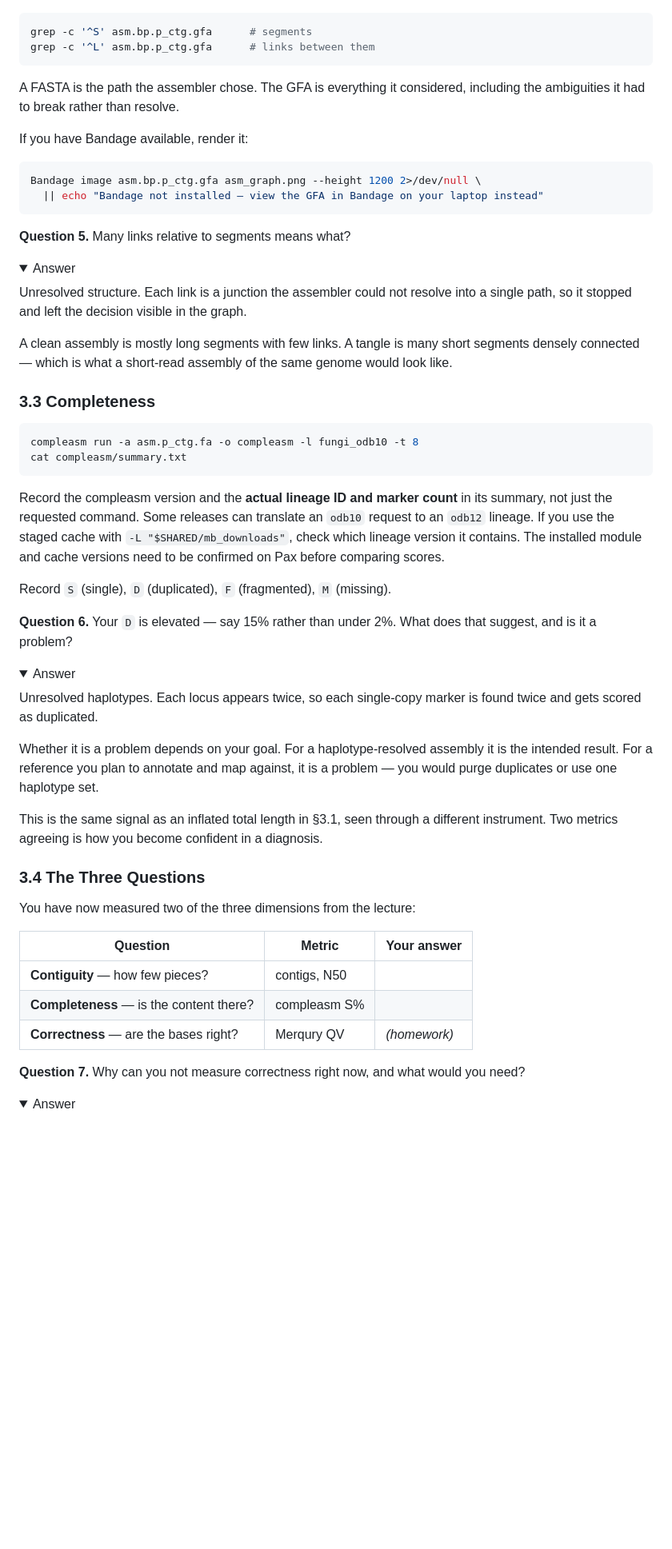
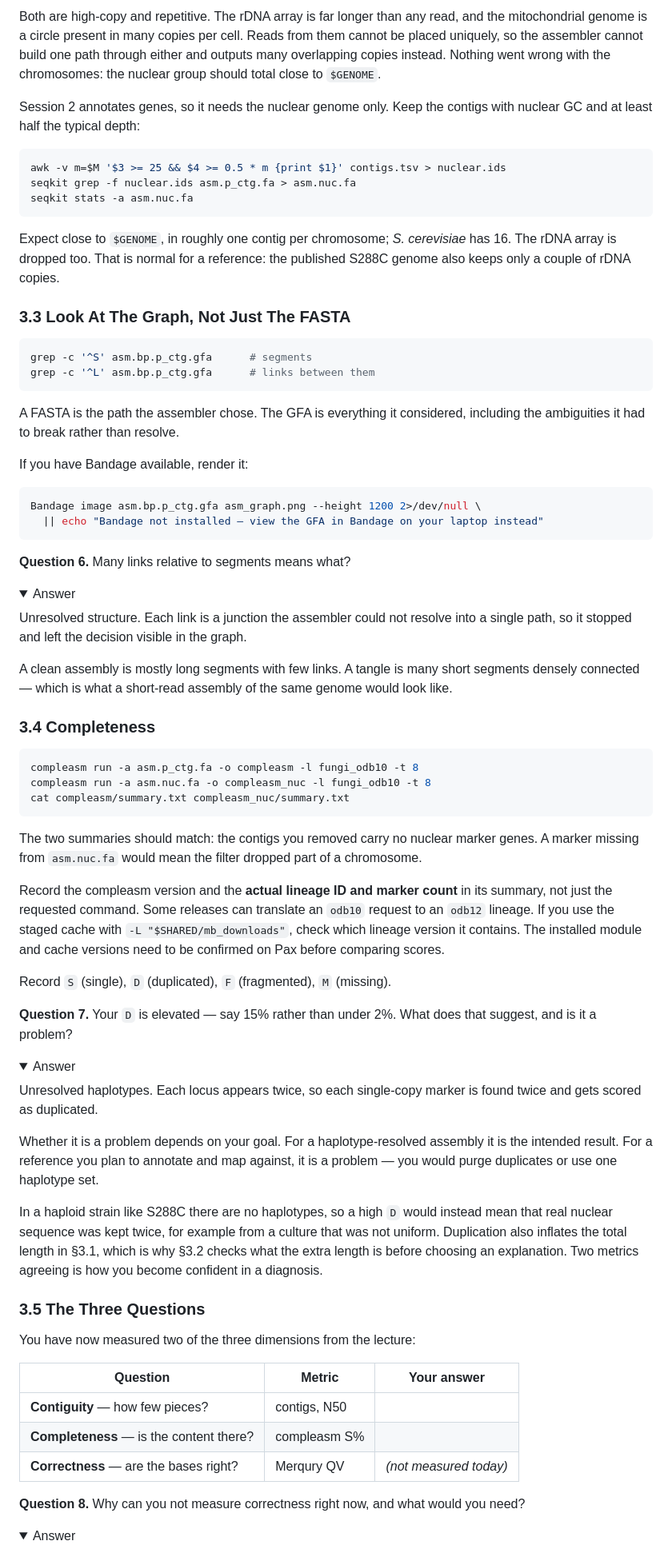
Before and after one commit to zhan4429/TuftsAppliedBioinfo, a Markdown page: labs/week-03/Lab_Week03_Session1_Genome_Assembly.md, the part around one of its changes. Shown at 80% size. Rendered like a GitHub page; folded sections open; blank space fills up the shorter version.

````diff
--- a/labs/week-03/Lab_Week03_Session1_Genome_Assembly.md
+++ b/labs/week-03/Lab_Week03_Session1_Genome_Assembly.md
@@ -241,3 +285,18 @@ Substantially *smaller* than expected means you lost sequence: too little covera
+Both are high-copy and repetitive. The rDNA array is far longer than any read, and the mitochondrial genome is a circle present in many copies per cell. Reads from them cannot be placed uniquely, so the assembler cannot build one path through either and outputs many overlapping copies instead. Nothing went wrong with the chromosomes: the nuclear group should total close to `$GENOME`.
+
+</details>
+
+Session 2 annotates genes, so it needs the nuclear genome only. Keep the contigs with nuclear GC and at least half the typical depth:
+
+```bash
+awk -v m=$M '$3 >= 25 && $4 >= 0.5 * m {print $1}' contigs.tsv > nuclear.ids
+seqkit grep -f nuclear.ids asm.p_ctg.fa > asm.nuc.fa
+seqkit stats -a asm.nuc.fa
+```
+
+Expect close to `$GENOME`, in roughly one contig per chromosome; *S. cerevisiae* has 16. The rDNA array is dropped too. That is normal for a reference: the published S288C genome also keeps only a couple of rDNA copies.
+
+### 3.3 Look At The Graph, Not Just The FASTA
 
 ```bash
 grep -c '^S' asm.bp.p_ctg.gfa      # segments
@@ -253,7 +312,7 @@ Bandage image asm.bp.p_ctg.gfa asm_graph.png --height 1200 2>/dev/null \
   || echo "Bandage not installed — view the GFA in Bandage on your laptop instead"
 ```
 
-**Question 5.** Many links relative to segments means what?
+**Question 6.** Many links relative to segments means what?
 
 <details>
 <summary>Answer</summary>
@@ -264,18 +323,21 @@ A clean assembly is mostly long segments with few links. A tangle is many short
 
 </details>
 
-### 3.3 Completeness
+### 3.4 Completeness
 
 ```bash
 compleasm run -a asm.p_ctg.fa -o compleasm -l fungi_odb10 -t 8
-cat compleasm/summary.txt
+compleasm run -a asm.nuc.fa -o compleasm_nuc -l fungi_odb10 -t 8
+cat compleasm/summary.txt compleasm_nuc/summary.txt
 ```
+
+The two summaries should match: the contigs you removed carry no nuclear marker genes. A marker missing from `asm.nuc.fa` would mean the filter dropped part of a chromosome.
 
 Record the compleasm version and the **actual lineage ID and marker count** in its summary, not just the requested command. Some releases can translate an `odb10` request to an `odb12` lineage. If you use the staged cache with `-L "$SHARED/mb_downloads"`, check which lineage version it contains. The installed module and cache versions need to be confirmed on Pax before comparing scores.
 
 Record `S` (single), `D` (duplicated), `F` (fragmented), `M` (missing).
 
-**Question 6.** Your `D` is elevated — say 15% rather than under 2%. What does that suggest, and is it a problem?
+**Question 7.** Your `D` is elevated — say 15% rather than under 2%. What does that suggest, and is it a problem?
 
 <details>
 <summary>Answer</summary>
@@ -284,11 +346,11 @@ Unresolved haplotypes. Each locus appears twice, so each single-copy marker is f
 
 Whether it is a problem depends on your goal. For a haplotype-resolved assembly it is the intended result. For a reference you plan to annotate and map against, it is a problem — you would purge duplicates or use one haplotype set.
 
-This is the same signal as an inflated total length in §3.1, seen through a different instrument. Two metrics agreeing is how you become confident in a diagnosis.
+In a haploid strain like S288C there are no haplotypes, so a high `D` would instead mean that real nuclear sequence was kept twice, for example from a culture that was not uniform. Duplication also inflates the total length in §3.1, which is why §3.2 checks what the extra length is before choosing an explanation. Two metrics agreeing is how you become confident in a diagnosis.
 
 </details>
 
-### 3.4 The Three Questions
+### 3.5 The Three Questions
 
 You have now measured two of the three dimensions from the lecture:
 
@@ -296,9 +358,9 @@ You have now measured two of the three dimensions from the lecture:
 |---|---|---|
 | **Contiguity** — how few pieces? | contigs, N50 | |
 | **Completeness** — is the content there? | compleasm S% | |
-| **Correctness** — are the bases right? | Merqury QV | *(homework)* |
+| **Correctness** — are the bases right? | Merqury QV | *(not measured today)* |
 
-**Question 7.** Why can you not measure correctness right now, and what would you need?
+**Question 8.** Why can you not measure correctness right now, and what would you need?
 
 <details>
 <summary>Answer</summary>
````
Also changed, not shown: other parts of labs/week-03/Lab_Week03_Session1_Genome_Assembly.md (+68 -16 lines).
